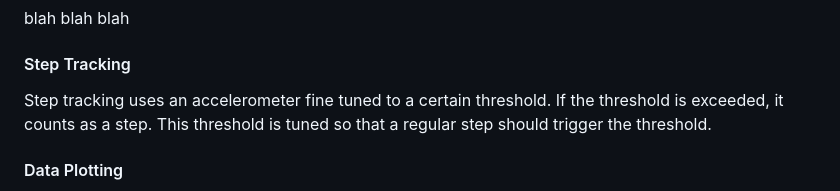
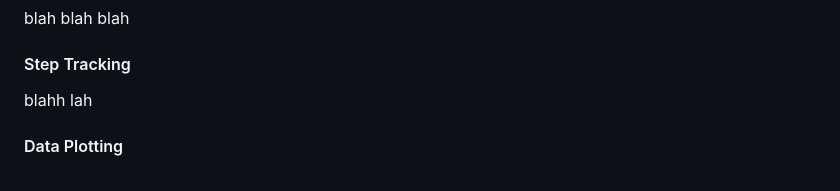
Before and after one commit to jimmysway/SmartSystems, a Markdown page: quest-2/README.md, the part around the change. Drawn GitHub-style.

```diff
--- a/quest-2/README.md
+++ b/quest-2/README.md
@@ -29,7 +29,7 @@ The key features of this watch are:
 blah blah blah
 
 #### Step Tracking
-Step tracking uses an accelerometer fine tuned to a certain threshold. If the threshold is exceeded, it counts as a step. This threshold is tuned so that a regular step should trigger the threshold.
+blahh lah
 
 #### Data Plotting
 Data plotting is done through CanvasJS. The ESP32 writes sensor data to the serial port which is read by the JS file which then writes the sensor data into a csv file (for storage purposes), which is then read and updated to the nodeJS server. The nodeJS server checks for after updates to the csv file and pushes it to the sensor graphs in real-time.
```
